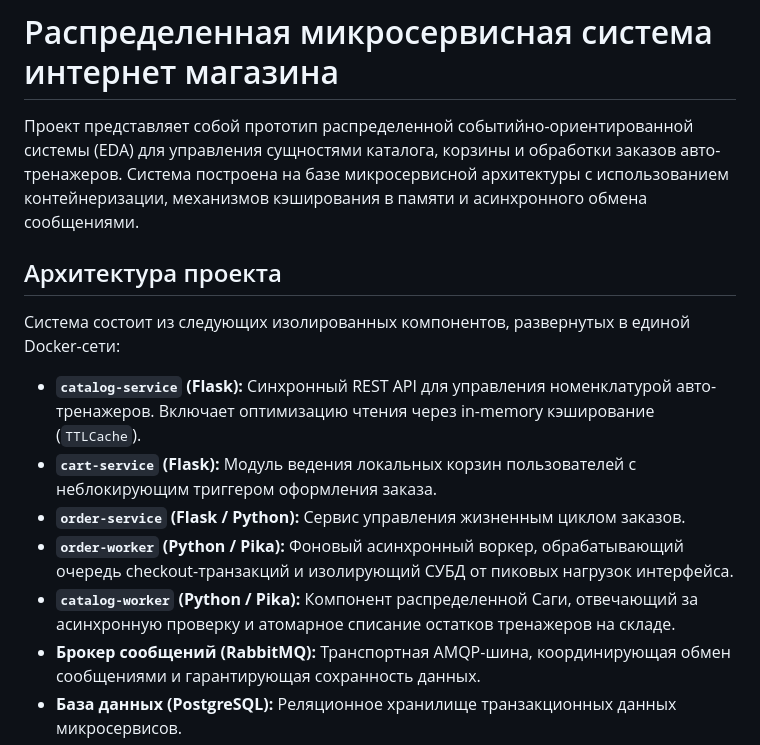
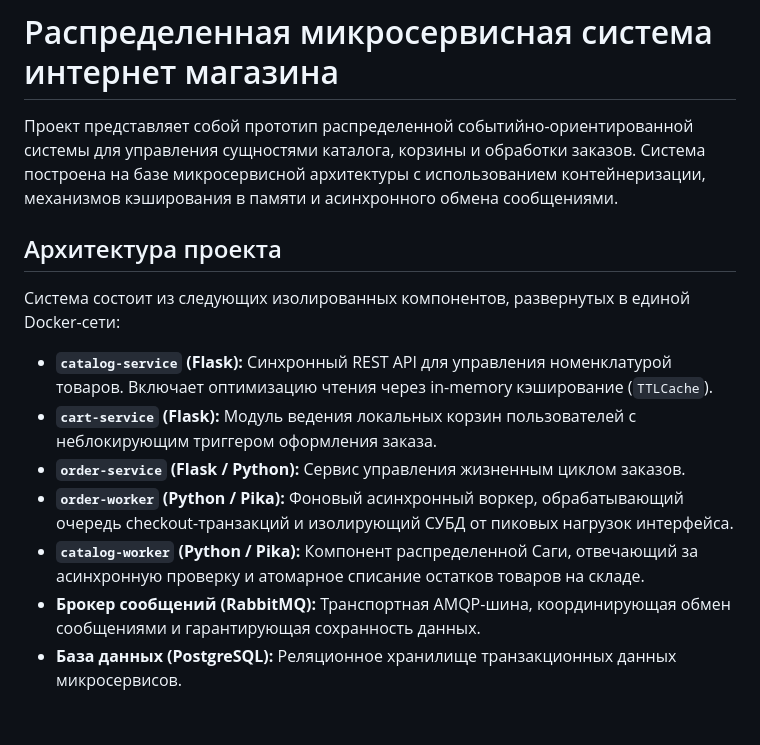
Before and after one commit to ch1ef21/Practice.02, a Markdown page: readme.md, the part around the change. GitHub-like rendering; blank space fills up the shorter version.

Commit message:
upd readme

```diff
--- a/readme.md
+++ b/readme.md
@@ -1,16 +1,16 @@
 # Распределенная микросервисная система интернет магазина
 
-Проект представляет собой прототип распределенной событийно-ориентированной системы (EDA) для управления сущностями каталога, корзины и обработки заказов авто-тренажеров. Система построена на базе микросервисной архитектуры с использованием контейнеризации, механизмов кэширования в памяти и асинхронного обмена сообщениями.
+Проект представляет собой прототип распределенной событийно-ориентированной системы  для управления сущностями каталога, корзины и обработки заказов. Система построена на базе микросервисной архитектуры с использованием контейнеризации, механизмов кэширования в памяти и асинхронного обмена сообщениями.
 
 ##  Архитектура проекта
 
 Система состоит из следующих изолированных компонентов, развернутых в единой Docker-сети:
 
-* **`catalog-service` (Flask):** Синхронный REST API для управления номенклатурой авто-тренажеров. Включает оптимизацию чтения через in-memory кэширование (`TTLCache`).
+* **`catalog-service` (Flask):** Синхронный REST API для управления номенклатурой товаров. Включает оптимизацию чтения через in-memory кэширование (`TTLCache`).
 * **`cart-service` (Flask):** Модуль ведения локальных корзин пользователей с неблокирующим триггером оформления заказа.
 * **`order-service` (Flask / Python):** Сервис управления жизненным циклом заказов.
 * **`order-worker` (Python / Pika):** Фоновый асинхронный воркер, обрабатывающий очередь checkout-транзакций и изолирующий СУБД от пиковых нагрузок интерфейса.
-* **`catalog-worker` (Python / Pika):** Компонент распределенной Саги, отвечающий за асинхронную проверку и атомарное списание остатков тренажеров на складе.
+* **`catalog-worker` (Python / Pika):** Компонент распределенной Саги, отвечающий за асинхронную проверку и атомарное списание остатков товаров на складе.
 * **Брокер сообщений (RabbitMQ):** Транспортная AMQP-шина, координирующая обмен сообщениями и гарантирующая сохранность данных.
 * **База данных (PostgreSQL):** Реляционное хранилище транзакционных данных микросервисов.
 
```
